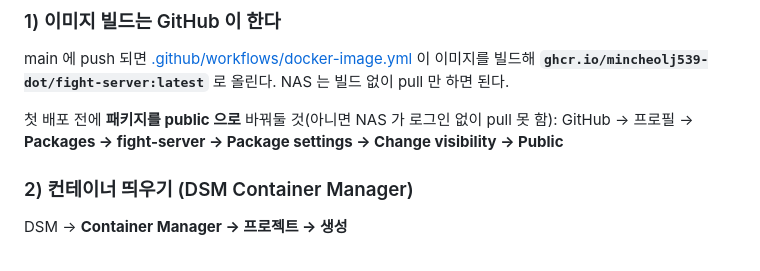
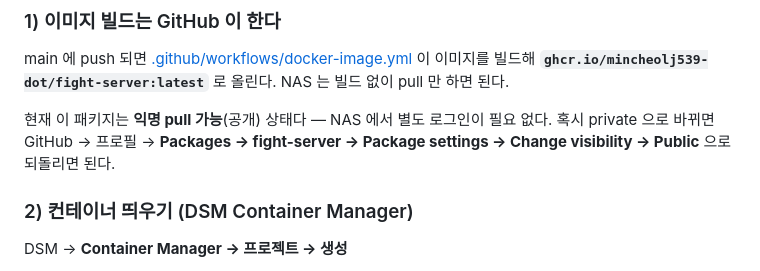
Before and after one commit to mincheolj539-dot/2dWebFightGame, a Markdown page: DEPLOY.md, the part around the change. Drawn GitHub-style.

Commit message:
GHCR 패키지가 이미 공개라 visibility 변경 단계 삭제
Co-Authored-By: Claude Opus 5 <noreply@anthropic.com>

```diff
--- a/DEPLOY.md
+++ b/DEPLOY.md
@@ -28,8 +28,9 @@ main 에 push 되면 [.github/workflows/docker-image.yml](.github/workflows/dock
 이미지를 빌드해 **`ghcr.io/mincheolj539-dot/fight-server:latest`** 로 올린다.
 NAS 는 빌드 없이 pull 만 하면 된다.
 
-첫 배포 전에 **패키지를 public 으로** 바꿔둘 것(아니면 NAS 가 로그인 없이 pull 못 함):
-GitHub → 프로필 → **Packages → fight-server → Package settings → Change visibility → Public**
+현재 이 패키지는 **익명 pull 가능**(공개) 상태다 — NAS 에서 별도 로그인이 필요 없다.
+혹시 private 으로 바뀌면 GitHub → 프로필 → **Packages → fight-server →
+Package settings → Change visibility → Public** 으로 되돌리면 된다.
 
 ### 2) 컨테이너 띄우기 (DSM Container Manager)
 DSM → **Container Manager → 프로젝트 → 생성**
```
